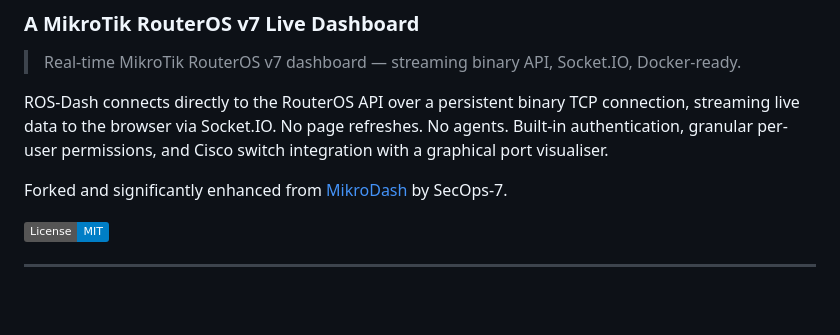
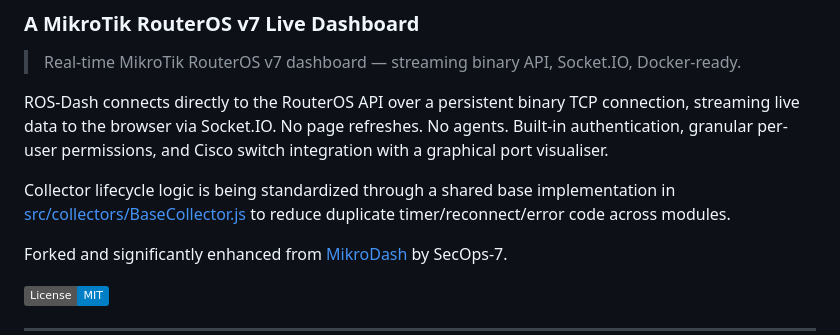
Before and after one commit to uniquestar/ROS-Dash, a Markdown page: README.md, the part around the change. GitHub-like rendering; badges without logos; blank space fills up the shorter version.

```diff
--- a/README.md
+++ b/README.md
@@ -4,6 +4,8 @@
 > Real-time MikroTik RouterOS v7 dashboard — streaming binary API, Socket.IO, Docker-ready.
 
 ROS-Dash connects directly to the RouterOS API over a persistent binary TCP connection, streaming live data to the browser via Socket.IO. No page refreshes. No agents. Built-in authentication, granular per-user permissions, and Cisco switch integration with a graphical port visualiser.
+
+Collector lifecycle logic is being standardized through a shared base implementation in [src/collectors/BaseCollector.js](src/collectors/BaseCollector.js) to reduce duplicate timer/reconnect/error code across modules.
 
 Forked and significantly enhanced from [MikroDash](https://github.com/SecOps-7/MikroDash) by SecOps-7.
 
```
